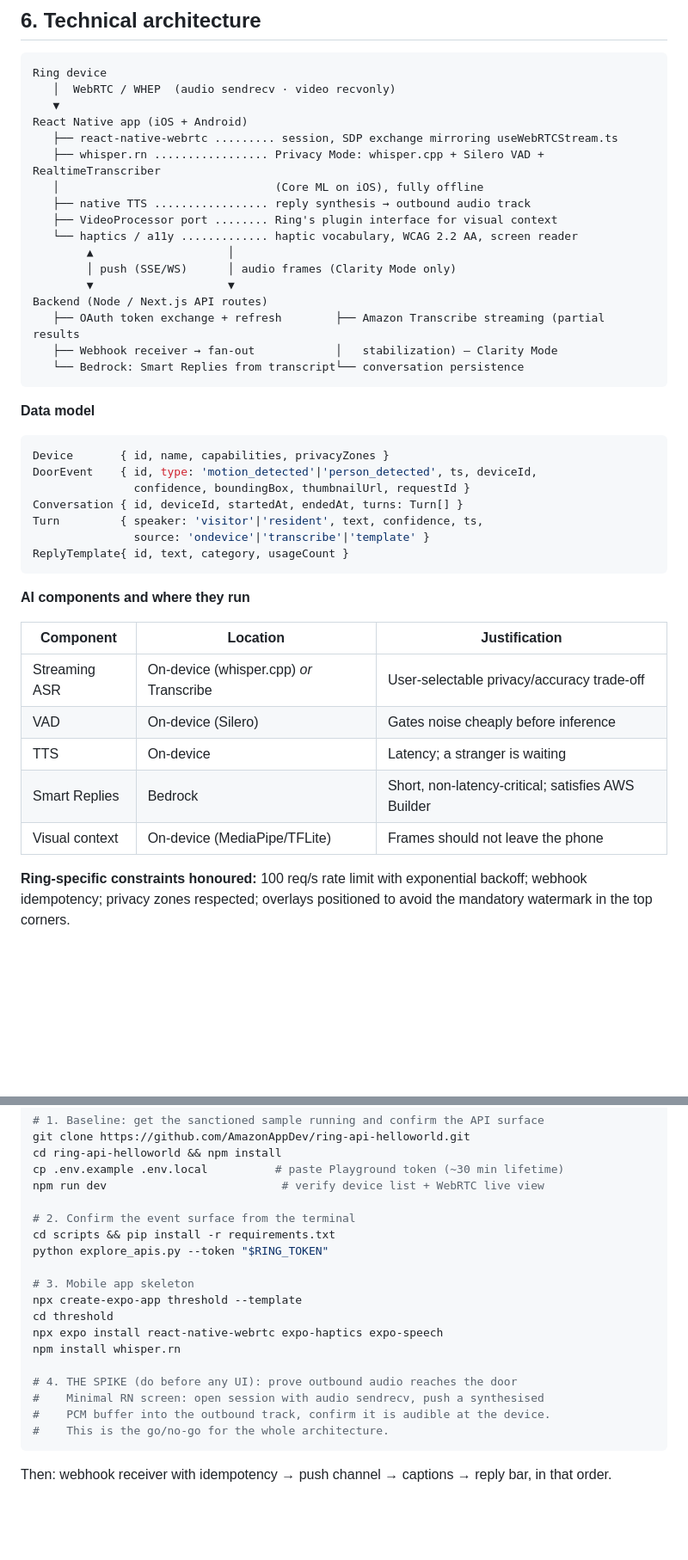
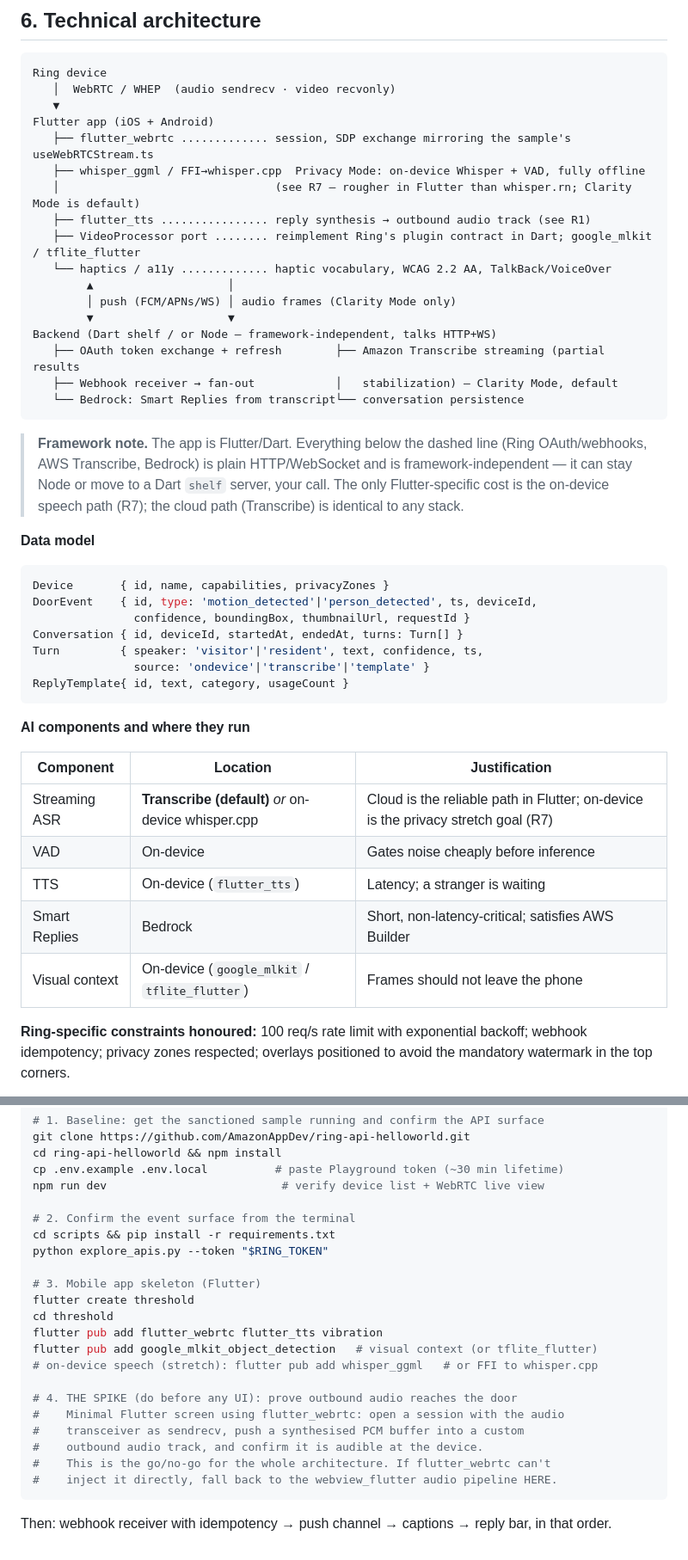
Before and after one commit to suletetes/threshold-doorbell, a Markdown page: docs/hackathon/threshold-spec.md, 2 parts joined by grey strips. Shown at 86% size. Rendered like a GitHub page; blank space fills up the shorter version.

Commit message:
docs: switch Threshold stack to Flutter
Committed to Flutter as the app framework. Updated platform declaration,
architecture diagram (flutter_webrtc / flutter_tts / google_mlkit), AI
component table, the R1 audio-injection spike (now flutter_webrtc + webview
fallback), added R7 (on-device Whisper less mature in Flutter -> Transcribe
is the default caption engine, on-device is the privacy stretch goal),
execution plan, demo script, and first-implementation commands.

````diff
--- a/docs/hackathon/threshold-spec.md
+++ b/docs/hackathon/threshold-spec.md
@@ -126,21 +126,26 @@ Non-obvious use of the handset:
 Ring device
    │  WebRTC / WHEP  (audio sendrecv · video recvonly)
    ▼
-React Native app (iOS + Android)
-   ├── react-native-webrtc ......... session, SDP exchange mirroring useWebRTCStream.ts
-   ├── whisper.rn ................. Privacy Mode: whisper.cpp + Silero VAD + RealtimeTranscriber
-   │                                (Core ML on iOS), fully offline
-   ├── native TTS ................. reply synthesis → outbound audio track
-   ├── VideoProcessor port ........ Ring's plugin interface for visual context
-   └── haptics / a11y ............. haptic vocabulary, WCAG 2.2 AA, screen reader
+Flutter app (iOS + Android)
+   ├── flutter_webrtc ............. session, SDP exchange mirroring the sample's useWebRTCStream.ts
+   ├── whisper_ggml / FFI→whisper.cpp  Privacy Mode: on-device Whisper + VAD, fully offline
+   │                                (see R7 — rougher in Flutter than whisper.rn; Clarity Mode is default)
+   ├── flutter_tts ................ reply synthesis → outbound audio track (see R1)
+   ├── VideoProcessor port ........ reimplement Ring's plugin contract in Dart; google_mlkit / tflite_flutter
+   └── haptics / a11y ............. haptic vocabulary, WCAG 2.2 AA, TalkBack/VoiceOver
         ▲                    │
-        │ push (SSE/WS)      │ audio frames (Clarity Mode only)
+        │ push (FCM/APNs/WS) │ audio frames (Clarity Mode only)
         ▼                    ▼
-Backend (Node / Next.js API routes)
+Backend (Dart shelf / or Node — framework-independent, talks HTTP+WS)
    ├── OAuth token exchange + refresh        ├── Amazon Transcribe streaming (partial results
-   ├── Webhook receiver → fan-out            │   stabilization) — Clarity Mode
+   ├── Webhook receiver → fan-out            │   stabilization) — Clarity Mode, default
    └── Bedrock: Smart Replies from transcript└── conversation persistence
 ```
+
+> **Framework note.** The app is Flutter/Dart. Everything below the dashed line (Ring OAuth/webhooks, AWS
+> Transcribe, Bedrock) is plain HTTP/WebSocket and is framework-independent — it can stay Node or move to a
+> Dart `shelf` server, your call. The only Flutter-specific cost is the on-device speech path (R7); the
+> cloud path (Transcribe) is identical to any stack.
 
 **Data model**
 
@@ -158,11 +163,11 @@ ReplyTemplate{ id, text, category, usageCount }
 
 | Component | Location | Justification |
 |---|---|---|
-| Streaming ASR | On-device (whisper.cpp) *or* Transcribe | User-selectable privacy/accuracy trade-off |
-| VAD | On-device (Silero) | Gates noise cheaply before inference |
-| TTS | On-device | Latency; a stranger is waiting |
+| Streaming ASR | **Transcribe (default)** *or* on-device whisper.cpp | Cloud is the reliable path in Flutter; on-device is the privacy stretch goal (R7) |
+| VAD | On-device | Gates noise cheaply before inference |
+| TTS | On-device (`flutter_tts`) | Latency; a stranger is waiting |
 | Smart Replies | Bedrock | Short, non-latency-critical; satisfies AWS Builder |
-| Visual context | On-device (MediaPipe/TFLite) | Frames should not leave the phone |
+| Visual context | On-device (`google_mlkit` / `tflite_flutter`) | Frames should not leave the phone |
 
 **Ring-specific constraints honoured:** 100 req/s rate limit with exponential backoff; webhook idempotency;
 privacy zones respected; overlays positioned to avoid the mandatory watermark in the top corners.
@@ -264,16 +270,19 @@ npm run dev                          # verify device list + WebRTC live view
 cd scripts && pip install -r requirements.txt
 python explore_apis.py --token "$RING_TOKEN"
 
-# 3. Mobile app skeleton
-npx create-expo-app threshold --template
+# 3. Mobile app skeleton (Flutter)
+flutter create threshold
 cd threshold
-npx expo install react-native-webrtc expo-haptics expo-speech
-npm install whisper.rn
+flutter pub add flutter_webrtc flutter_tts vibration
+flutter pub add google_mlkit_object_detection   # visual context (or tflite_flutter)
+# on-device speech (stretch): flutter pub add whisper_ggml   # or FFI to whisper.cpp
 
 # 4. THE SPIKE (do before any UI): prove outbound audio reaches the door
-#    Minimal RN screen: open session with audio sendrecv, push a synthesised
-#    PCM buffer into the outbound track, confirm it is audible at the device.
-#    This is the go/no-go for the whole architecture.
+#    Minimal Flutter screen using flutter_webrtc: open a session with the audio
+#    transceiver as sendrecv, push a synthesised PCM buffer into a custom
+#    outbound audio track, and confirm it is audible at the device.
+#    This is the go/no-go for the whole architecture. If flutter_webrtc can't
+#    inject it directly, fall back to the webview_flutter audio pipeline HERE.
 ```
 
 Then: webhook receiver with idempotency → push channel → captions → reply bar, in that order.
````
Also changed, not shown: other parts of docs/hackathon/threshold-spec.md (+7 -6 lines).
